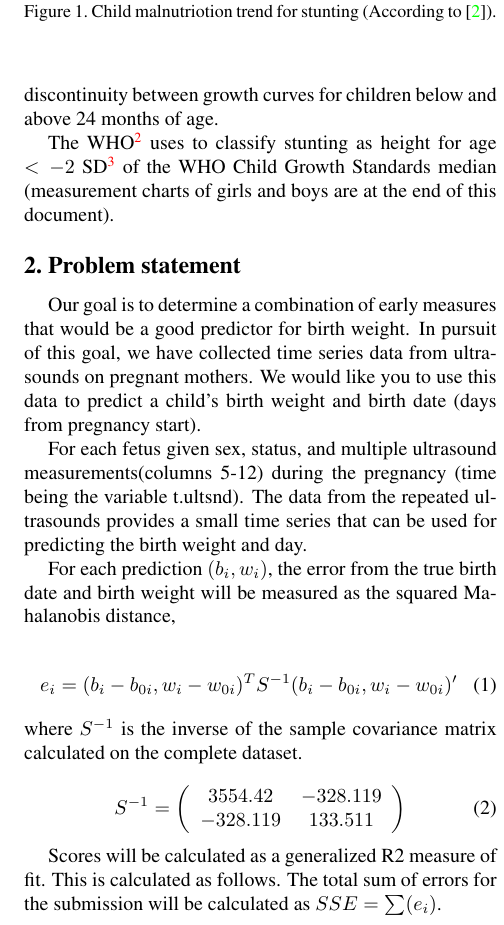
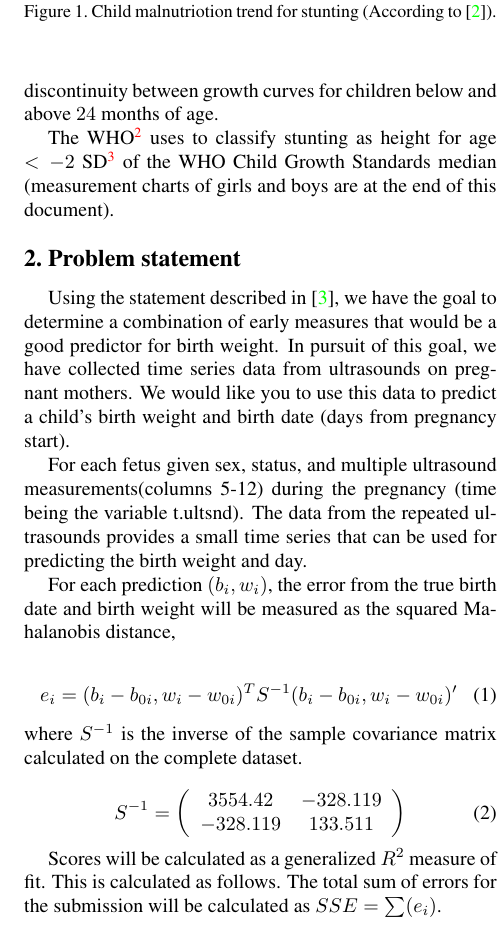
Before and after one commit to fabio-mat-br/MO444, a LaTeX paper (docs/latex/mo444.tex): part of one column of page 2 of 5, cut so that both start at the same text. Compiled offline with pdfLaTeX.

Commit message:
Updates
R script, presentation and final document

```diff
--- a/docs/latex/mo444.tex
+++ b/docs/latex/mo444.tex
@@ -84,7 +84,7 @@ Children who suffer from growth retardation as a result of poor diets or recurre
 
 \subsection{Measuring stunting}
 
-Several important age-related differences and discontinuities in the reference growth curves are used to measure stunting. First, for children less than 24 months of age, growth is determined by measuring the length of a recumbent child. After 24 months, growth is determined by measuring the height of a standing child. Because length and height measurements are not equivalent, there is a natural discontinuity between growth curves for children below and above 24 months of age.
+Several important age-related differences and discontinuities in the reference growth curves are used to measure stunting. First, for children less than $24$ months of age, growth is determined by measuring the length of a recumbent child. After $24$ months, growth is determined by measuring the height of a standing child. Because length and height measurements are not equivalent, there is a natural discontinuity between growth curves for children below and above $24$ months of age.
 
 \begin{figure}
 \begin{center}
@@ -106,7 +106,8 @@ The WHO\footnote{World Health Organization} uses to classify stunting as height
 \section{Problem statement}
 
 % Using the description 1
-Our goal is to determine a combination of early measures that would be a good predictor for birth weight. In pursuit of this goal, we have collected time series data from ultrasounds on pregnant mothers. We would like you to use this data to predict a child’s birth weight and birth date (days from pregnancy start).
+
+Using the statement described in \cite{topcoder}, we have the goal to determine a combination of early measures that would be a good predictor for birth weight. In pursuit of this goal, we have collected time series data from ultrasounds on pregnant mothers. We would like you to use this data to predict a child’s birth weight and birth date (days from pregnancy start).
 
 For each fetus given sex, status, and multiple ultrasound measurements(columns 5-12) during the pregnancy (time being the variable t.ultsnd). The data from the repeated ultrasounds provides a small time series that can be used for predicting the birth weight and day.
 
@@ -126,7 +127,7 @@ S^{-1} = \left( \begin{array}{cc}
 \label{eq:S1}
 \end{equation}
 
-Scores will be calculated as a generalized R2 measure of fit. This is calculated as follows. The total sum of errors for the submission will be calculated as $SSE = \sum(e_i)$.
+Scores will be calculated as a generalized $R^2$ measure of fit. This is calculated as follows. The total sum of errors for the submission will be calculated as $SSE = \sum(e_i)$.
 
 A baseline sum of squared error will be calculated by predicting the sample means for each fetus, that is the mean values of b and w for the current training set,
 
@@ -140,4 +142,30 @@ $$SSE_0 = \sum(e_{0i})$$
 
+The dataset given in \cite{topcoder} is composed by $5651$ rows, with $14$ columns each row, as shown in \ref{table:definitions}.
+\begin{table*}
+\label{table:definitions}
+\begin{center}
+\begin{tabular}{rlll}
+Column  & Variable  & Type  &  Label/Description \\
+\hline
+   1    & Id        & int   &  Unique Fetus ID \\
+   2    & t.ultsnd  & float &  Estimated fetus gestational age from last menstrual recall date \\
+   3    & Sex       & int   &  $0$ = Male, $1$ = Female \\
+   4    & Status    & int   &  Maternal nutritional status ($1$ or $2$) \\
+ 5-12   & Odv       & float &  Dependent variables: Ultrasound observed measurements \\
+  13    & Birth Sz  & float &  Birth Weight ($w$) \\
+  14    & Duration  & float &  Pregnancy Duration, or Birthday ($b$) \\
+\end{tabular}
+\caption {Dataset definition (from \cite{topcoder})}
+\end{center}
+\end{table*}
+
+There were lines referencing the measurement of only one child but in different times and different values that must be considered and some data entries did not have enough records to evaluate with the $R$ script.
+
+The answer is not only a variable, but a vector with components. These kind of problems are more complicated than problems involving only a variable response.
+
+\section{Further studies}
+
+There's a lot of
 
 \section{Charts}
 The charts below are from CDC\footnote{Center for Disease Control and Prevention} website and given the default curves of growth for girls and boys from the birth to 24 months.
```
Also changed, not shown: docs/latex/mo444presentation.tex (+64 -18 lines), docs/latex/mo444.pdf, docs/latex/mo444presentation.pdf, docs/latex/mo444.tex (5 more changed lines), 1 other file.
